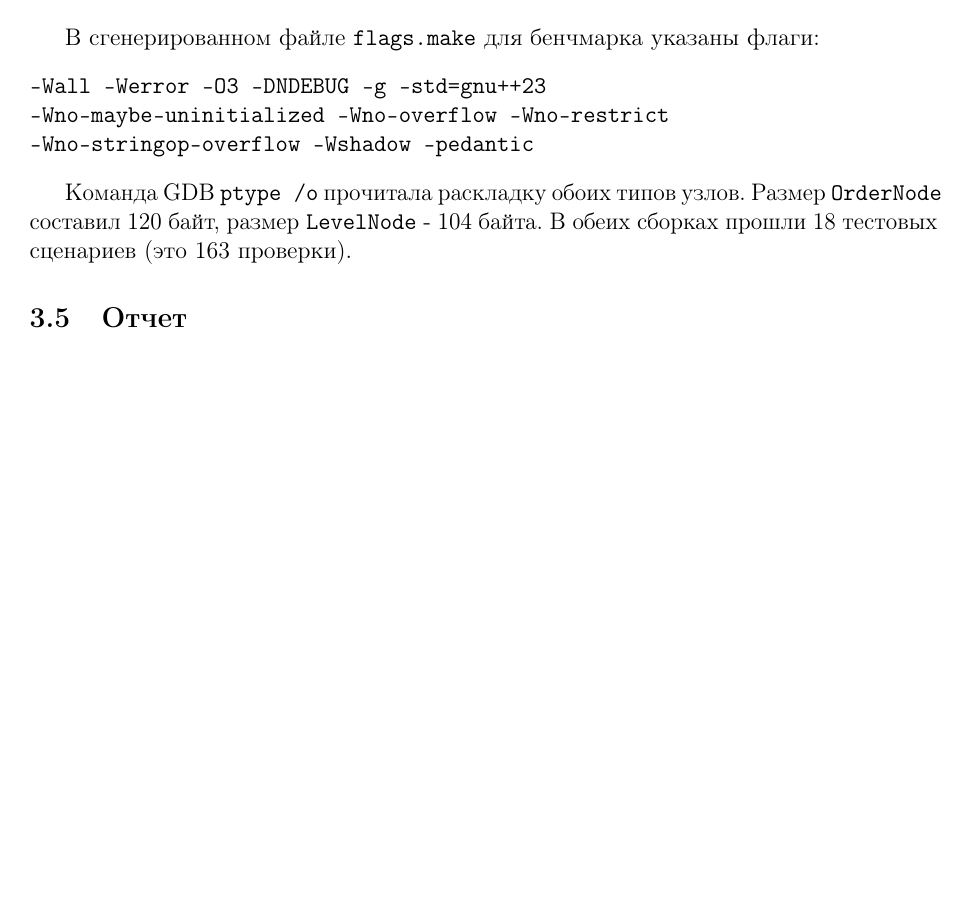
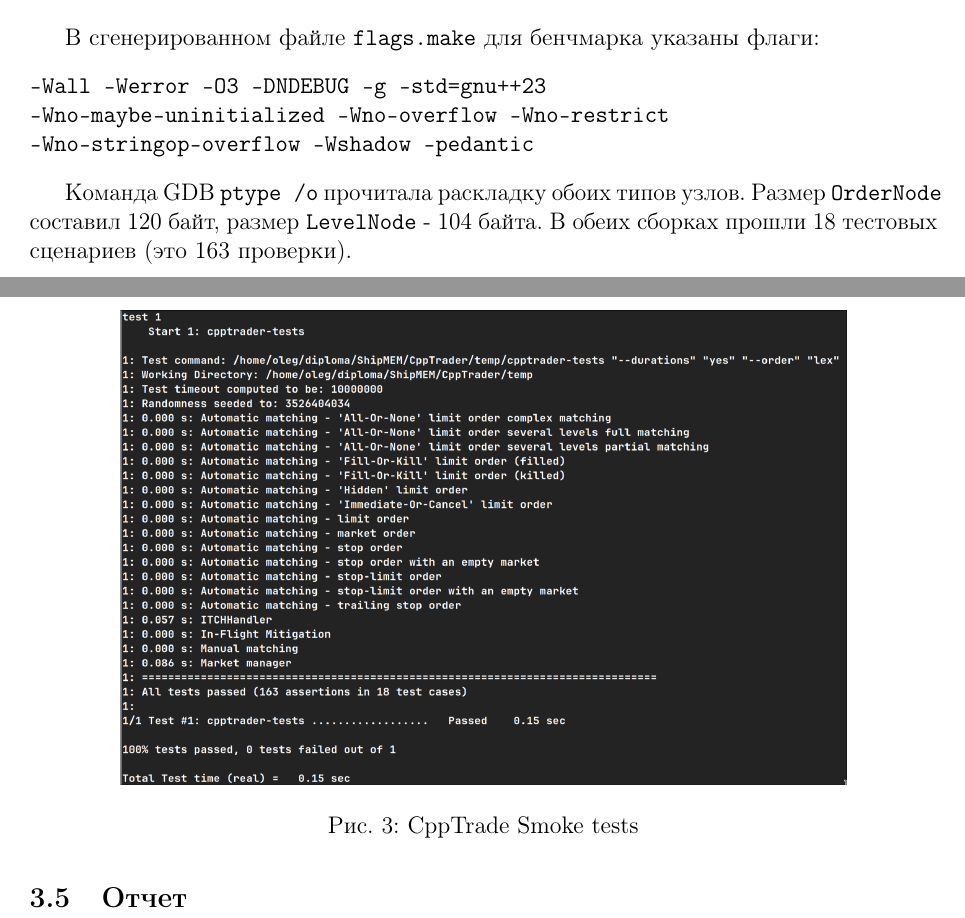
Before and after one commit to Olegshipu95/ShipMEM, a LaTeX thesis (my_progress/diploma-worklog.tex): part of page 23 of 23 before the commit and two parts of pages 23 and 24 of 24 after it, the two joined at a grey line, cut so that both start at the same text, the shorter picture padded with empty space. Compiled offline with pdfLaTeX.

Commit message:
update diploma-worklog + run CppTrade

```diff
--- a/my_progress/diploma-worklog.tex
+++ b/my_progress/diploma-worklog.tex
@@ -10,6 +10,7 @@
 \usepackage{amsmath,amssymb}
 \usepackage{listings}
 \usepackage{graphicx}
+\usepackage{float}
 \usepackage{indentfirst}
 \usepackage{booktabs}
 \usepackage{tabularx}
@@ -1206,6 +1207,13 @@ cmake -S . -B temp \
 \texttt{OrderNode} составил 120 байт, размер \texttt{LevelNode} -
 104 байта. В обеих сборках прошли 18 тестовых сценариев (это 163 проверки).
 
+\begin{figure}[H]
+    \centering
+    \includegraphics[width=0.8\textwidth]{./img/CppTrade_smoke_tests.png}
+    \caption{CppTrade Smoke tests}
+\end{figure}
+
+
 \subsection{Отчет}
 
 \end{document}
```
Also changed, not shown: my_progress/diploma-worklog.pdf, my_progress/img/CppTrade_smoke_tests.png (added), 1 other file.
